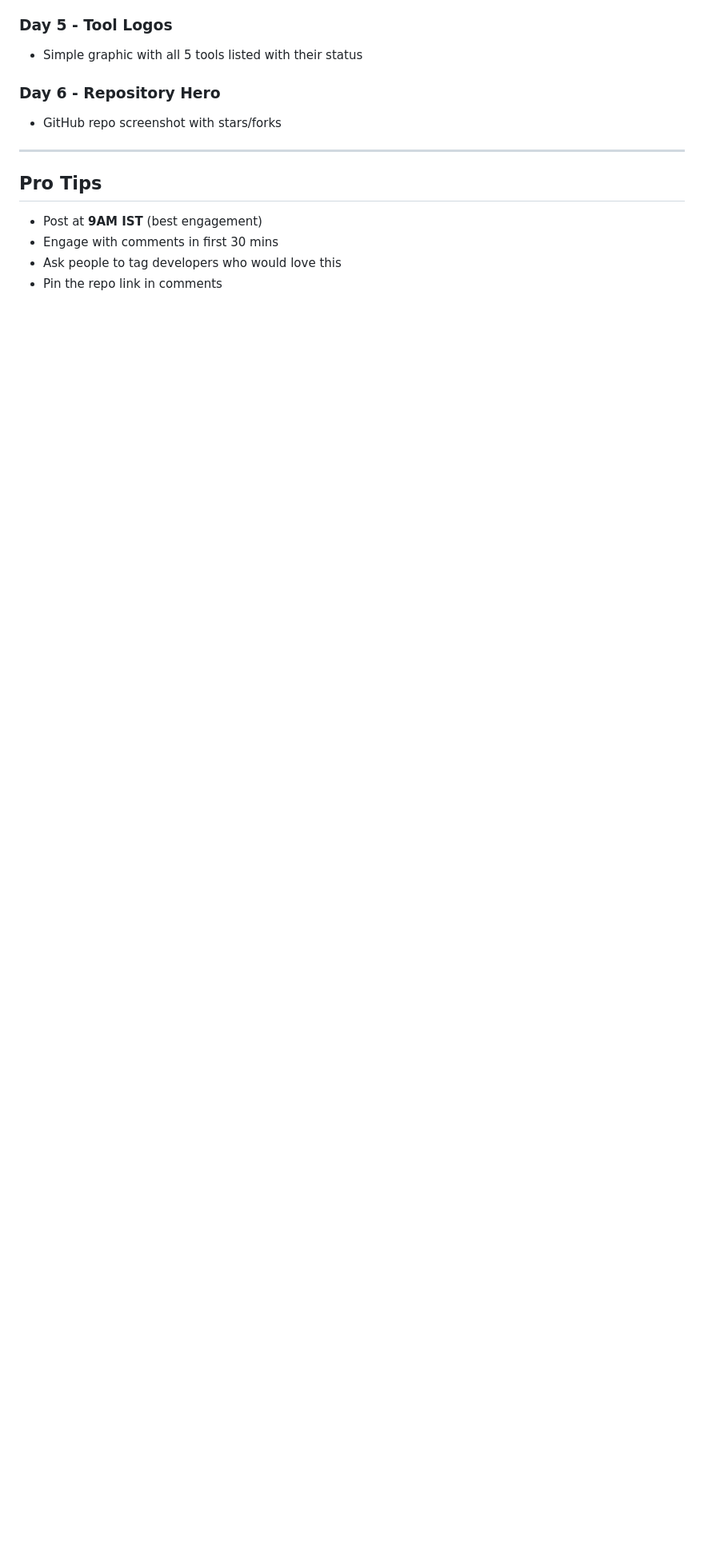
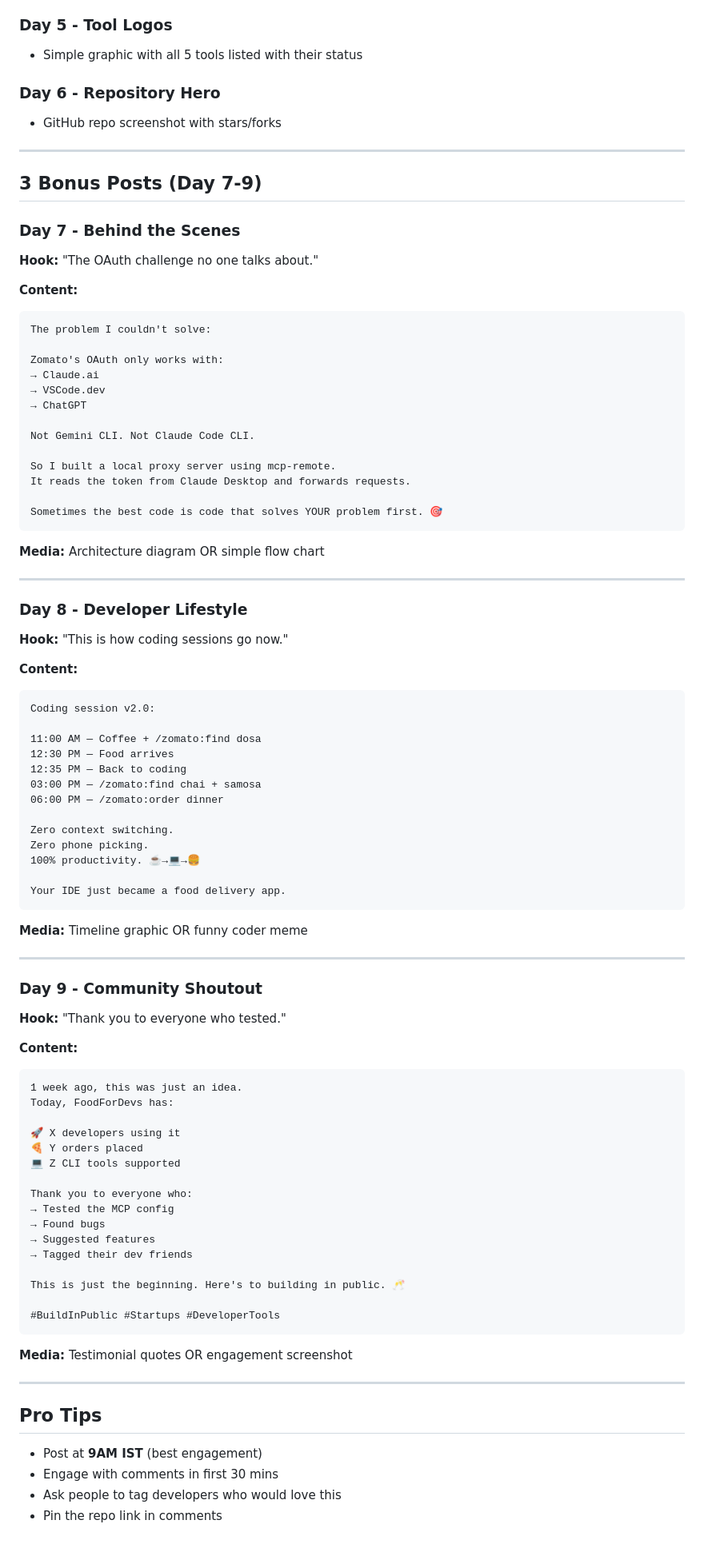
Before and after one commit to deepanmpc/FoodForDevs, a Markdown page: LINKEDIN_PLAN.md, the part around one of its changes. Shown at 80% size. Drawn GitHub-style; blank space fills up the shorter version.

Commit message:
docs: Add detailed media requirements for all 9 LinkedIn posts

````diff
--- a/LINKEDIN_PLAN.md
+++ b/LINKEDIN_PLAN.md
@@ -161,6 +190,86 @@ Tag a developer who needs this in their life 🙌
 
 ---
 
+## 3 Bonus Posts (Day 7-9)
+
+### Day 7 - Behind the Scenes
+
+**Hook:** "The OAuth challenge no one talks about."
+
+**Content:**
+```
+The problem I couldn't solve:
+
+Zomato's OAuth only works with:
+→ Claude.ai
+→ VSCode.dev
+→ ChatGPT
+
+Not Gemini CLI. Not Claude Code CLI.
+
+So I built a local proxy server using mcp-remote.
+It reads the token from Claude Desktop and forwards requests.
+
+Sometimes the best code is code that solves YOUR problem first. 🎯
+```
+
+**Media:** Architecture diagram OR simple flow chart
+
+---
+
+### Day 8 - Developer Lifestyle
+
+**Hook:** "This is how coding sessions go now."
+
+**Content:**
+```
+Coding session v2.0:
+
+11:00 AM — Coffee + /zomato:find dosa
+12:30 PM — Food arrives
+12:35 PM — Back to coding
+03:00 PM — /zomato:find chai + samosa
+06:00 PM — /zomato:order dinner
+
+Zero context switching.
+Zero phone picking.
+100% productivity. ☕️→💻→🍔
+
+Your IDE just became a food delivery app.
+```
+
+**Media:** Timeline graphic OR funny coder meme
+
+---
+
+### Day 9 - Community Shoutout
+
+**Hook:** "Thank you to everyone who tested."
+
+**Content:**
+```
+1 week ago, this was just an idea.
+Today, FoodForDevs has:
+
+🚀 X developers using it
+🍕 Y orders placed
+💻 Z CLI tools supported
+
+Thank you to everyone who:
+→ Tested the MCP config
+→ Found bugs
+→ Suggested features
+→ Tagged their dev friends
+
+This is just the beginning. Here's to building in public. 🥂
+
+#BuildInPublic #Startups #DeveloperTools
+```
+
+**Media:** Testimonial quotes OR engagement screenshot
+
+---
+
 ## Pro Tips
 
 - Post at **9AM IST** (best engagement)
````
Also changed, not shown: other parts of LINKEDIN_PLAN.md (+30 -1 lines).
